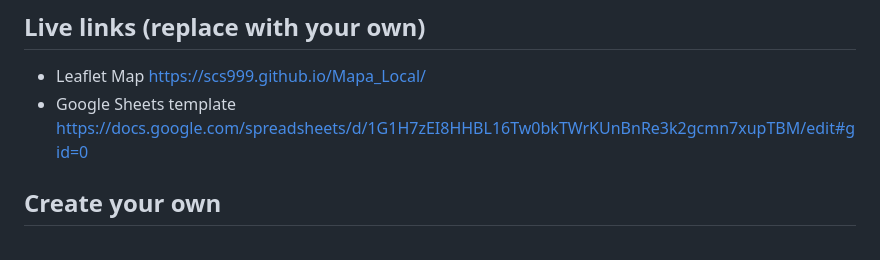
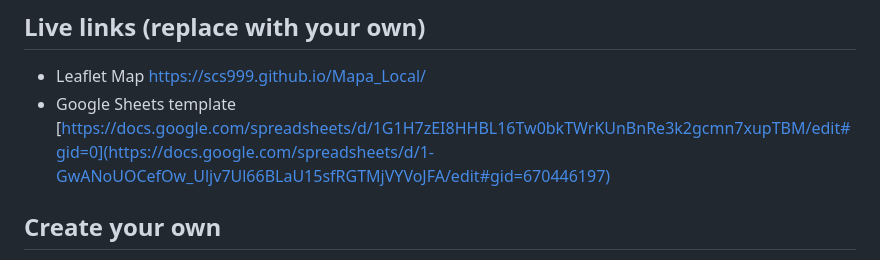
Before and after one commit to scs999/scs999.github.io, a Markdown page: Mapa_Local/README.md, the part around the change. Rendered like a GitHub page.

```diff
--- a/Mapa_Local/README.md
+++ b/Mapa_Local/README.md
@@ -5,7 +5,7 @@ Customize Leaflet maps with a linked Google Sheets template or CSV files and Geo
 
 ## Live links (replace with your own)
 - Leaflet Map https://scs999.github.io/Mapa_Local/
-- Google Sheets template https://docs.google.com/spreadsheets/d/1G1H7zEI8HHBL16Tw0bkTWrKUnBnRe3k2gcmn7xupTBM/edit#gid=0
+- Google Sheets template [https://docs.google.com/spreadsheets/d/1G1H7zEI8HHBL16Tw0bkTWrKUnBnRe3k2gcmn7xupTBM/edit#gid=0](https://docs.google.com/spreadsheets/d/1-GwANoUOCefOw_Uljv7Ul66BLaU15sfRGTMjVYVoJFA/edit#gid=670446197)
 
 ## Create your own
 See step-by-step tutorial in *Hands-On Data Visualization* https://handsondataviz.org/leaflet-maps-with-google-sheets.html
```
